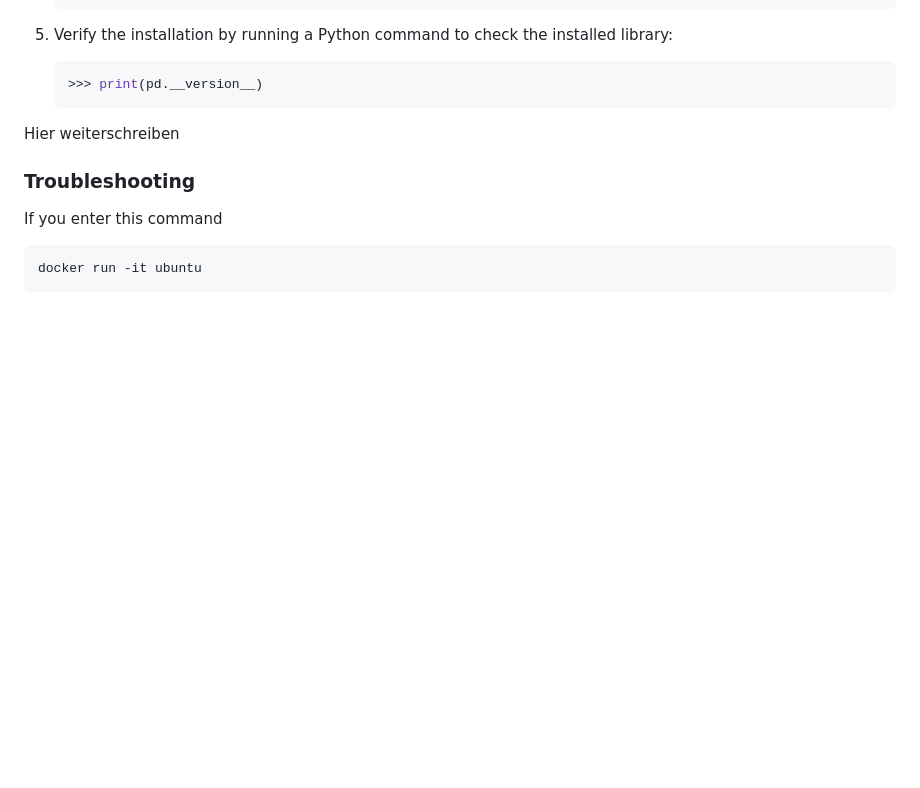
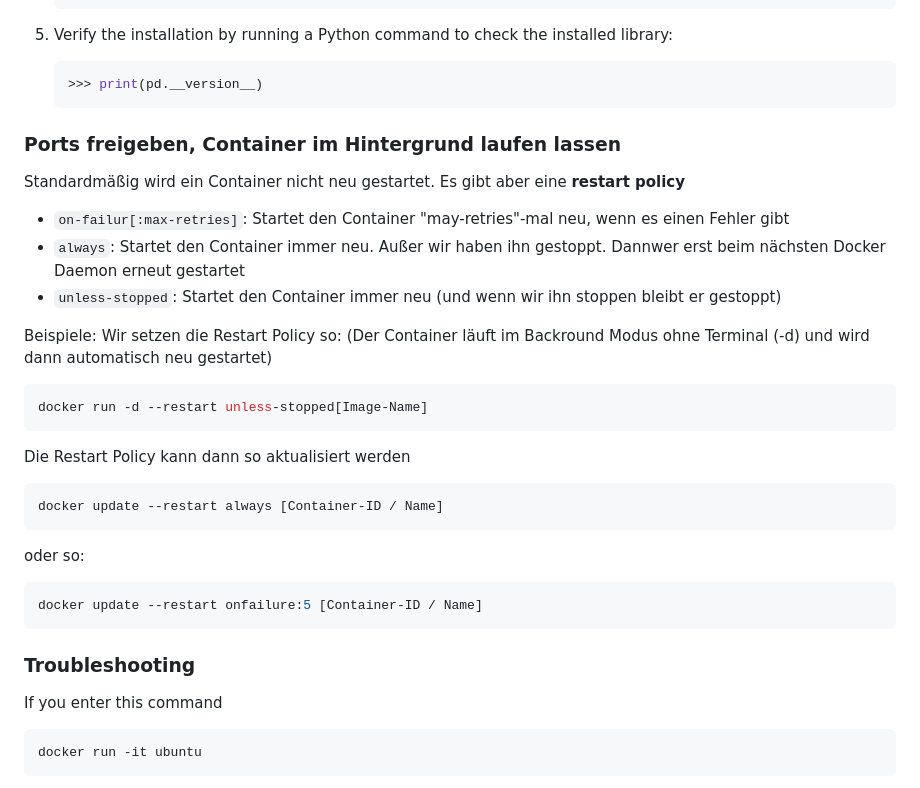
Before and after one commit to OlafStinnen2/mylibrary, a Markdown page: mydockerlibrary.md, the part around the change printed below. GitHub-like rendering; blank space fills up the shorter version.

Commit message:
Restart Policy ergänzt

````diff
--- a/mydockerlibrary.md
+++ b/mydockerlibrary.md
@@ -284,7 +282,35 @@ Above will not work for a python container. To install a package like pandas int
     >>> print(pd.__version__)
     ```
 
-Hier weiterschreiben
+### Ports freigeben, Container im Hintergrund laufen lassen
+
+Standardmäßig wird ein Container nicht neu gestartet.
+Es gibt aber eine **restart policy**
+
+- ```on-failur[:max-retries]```: Startet den Container "may-retries"-mal neu, wenn es einen Fehler gibt
+- ```always```: Startet den Container immer neu. Außer wir haben ihn gestoppt. Dannwer erst beim nächsten Docker Daemon erneut gestartet
+- ```unless-stopped```: Startet den Container immer neu (und wenn wir ihn stoppen bleibt er gestoppt)
+
+Beispiele:
+Wir setzen die Restart Policy so: (Der Container läuft im Backround Modus ohne Terminal (-d) und wird dann automatisch neu gestartet)
+
+```bash
+docker run -d --restart unless-stopped[Image-Name]
+```
+
+Die Restart Policy kann dann so aktualisiert werden
+
+```bash
+docker update --restart always [Container-ID / Name]
+```
+
+oder so:
+
+```bash
+docker update --restart onfailure:5 [Container-ID / Name]
+```
+
+
 
 ### Troubleshooting
 
````
Also changed, not shown: other parts of mydockerlibrary.md (+0 -2 lines).
